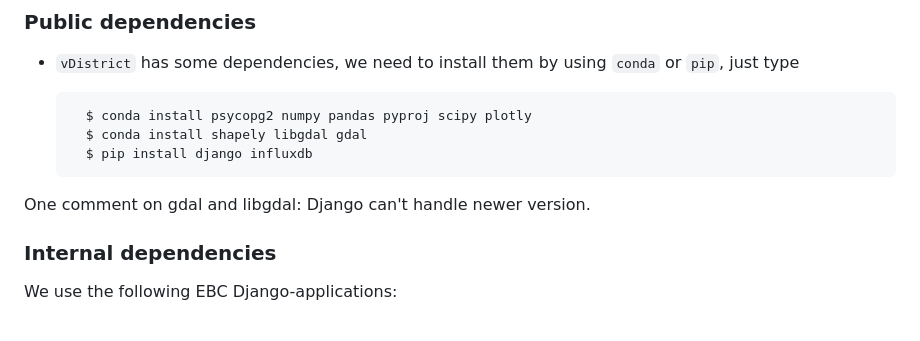
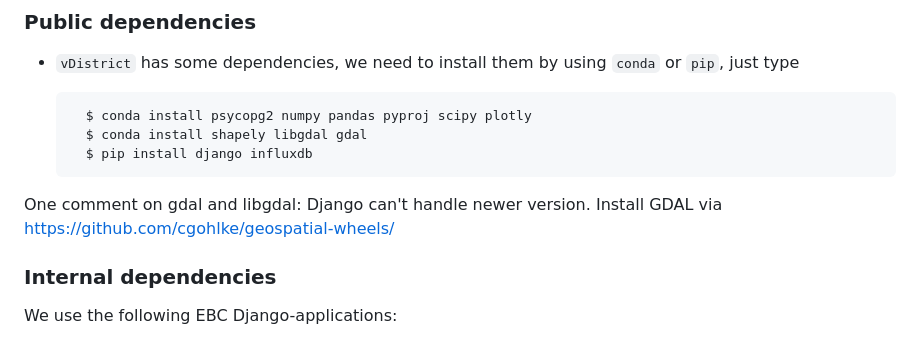
Before and after one commit to TUB-DVG/vDistrict, a Markdown page: doc/user_windows.md, the part around one of its changes. Rendered like a GitHub page.

```diff
--- a/doc/user_windows.md
+++ b/doc/user_windows.md
@@ -38,7 +38,7 @@ folder on `D:\\` for installation. At some point the installer will ask you:
         $ conda install shapely libgdal gdal
         $ pip install django influxdb
 
-One comment on gdal and libgdal: Django can't handle newer version.
+One comment on gdal and libgdal: Django can't handle newer version. Install GDAL via https://github.com/cgohlke/geospatial-wheels/
 
 ### Internal dependencies
 
```
Also changed, not shown: other parts of doc/user_windows.md (+3 -3 lines), doc/databases_settings.md (deleted, +0 -14 lines).
